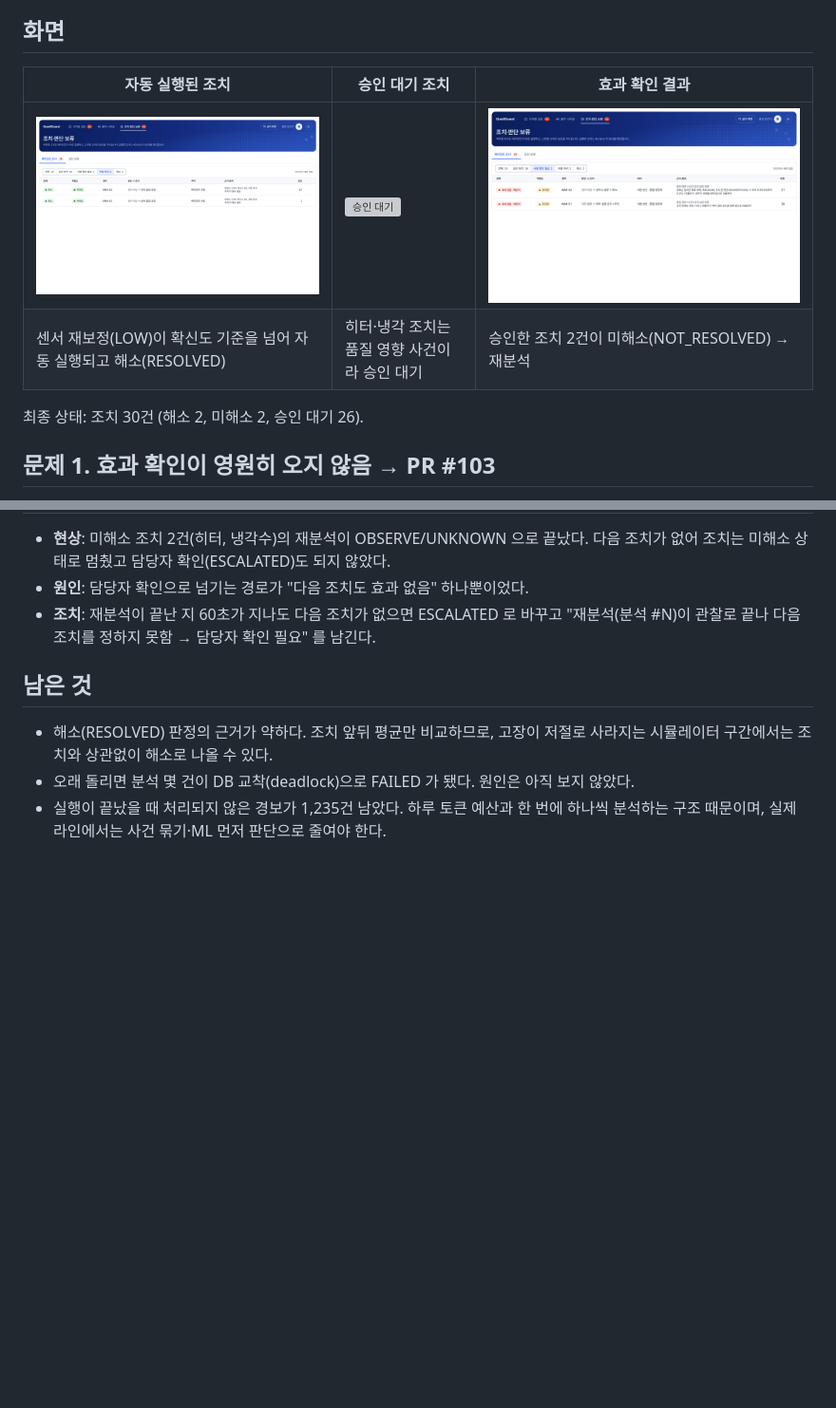
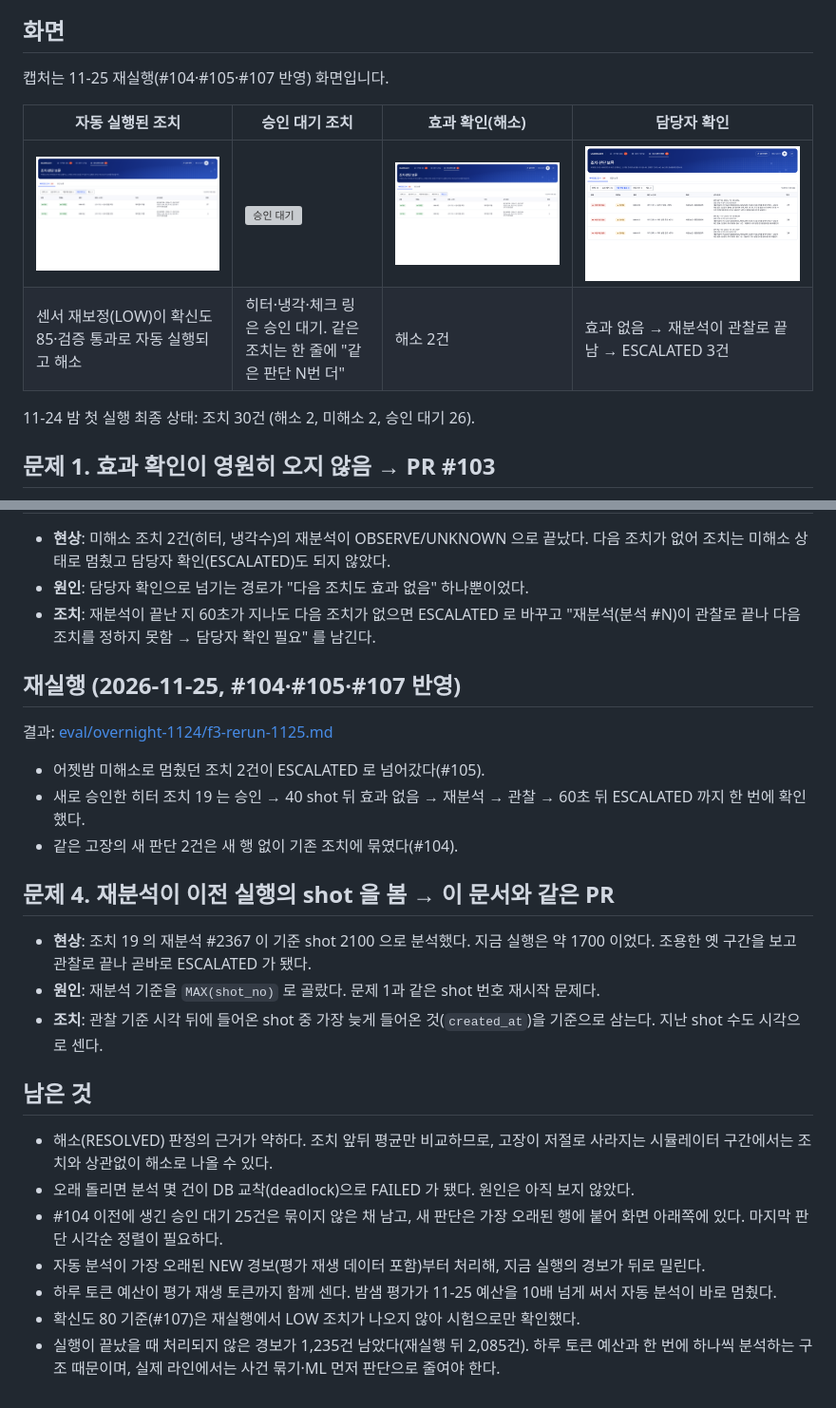
Before and after one commit to choiminjeong0623/qualiguard-agent, a Markdown page: docs/troubleshooting/11-action-loop-real-run.md, 2 parts joined by grey strips. Shown at 95% size. GitHub-like rendering; pictures changed too: docs/demo/f3/01-auto.png, docs/demo/f3/03-effect.png, docs/demo/f3/04-escalated.png (added); blank space fills up the shorter version; grey boxes are pictures that could not be loaded.

```diff
--- a/docs/troubleshooting/11-action-loop-real-run.md
+++ b/docs/troubleshooting/11-action-loop-real-run.md
@@ -5,12 +5,14 @@
 
 ## 화면
 
-| 자동 실행된 조치 | 승인 대기 조치 | 효과 확인 결과 |
-|---|---|---|
-| ![자동 실행](../demo/f3/01-auto.png) | ![승인 대기](../demo/f3/02-approval.png) | ![효과 확인](../demo/f3/03-effect.png) |
-| 센서 재보정(LOW)이 확신도 기준을 넘어 자동 실행되고 해소(RESOLVED) | 히터·냉각 조치는 품질 영향 사건이라 승인 대기 | 승인한 조치 2건이 미해소(NOT_RESOLVED) → 재분석 |
+캡처는 11-25 재실행(#104·#105·#107 반영) 화면입니다.
 
-최종 상태: 조치 30건 (해소 2, 미해소 2, 승인 대기 26).
+| 자동 실행된 조치 | 승인 대기 조치 | 효과 확인(해소) | 담당자 확인 |
+|---|---|---|---|
+| ![자동 실행](../demo/f3/01-auto.png) | ![승인 대기](../demo/f3/02-approval.png) | ![효과 확인](../demo/f3/03-effect.png) | ![담당자 확인](../demo/f3/04-escalated.png) |
+| 센서 재보정(LOW)이 확신도 85·검증 통과로 자동 실행되고 해소 | 히터·냉각·체크 링은 승인 대기. 같은 조치는 한 줄에 "같은 판단 N번 더" | 해소 2건 | 효과 없음 → 재분석이 관찰로 끝남 → ESCALATED 3건 |
+
+11-24 밤 첫 실행 최종 상태: 조치 30건 (해소 2, 미해소 2, 승인 대기 26).
 
 ## 문제 1. 효과 확인이 영원히 오지 않음 → PR #103
 
@@ -31,8 +33,26 @@
 - **원인**: 담당자 확인으로 넘기는 경로가 "다음 조치도 효과 없음" 하나뿐이었다.
 - **조치**: 재분석이 끝난 지 60초가 지나도 다음 조치가 없으면 ESCALATED 로 바꾸고 "재분석(분석 #N)이 관찰로 끝나 다음 조치를 정하지 못함 → 담당자 확인 필요" 를 남긴다.
 
+## 재실행 (2026-11-25, #104·#105·#107 반영)
+
+결과: [eval/overnight-1124/f3-rerun-1125.md](../../eval/overnight-1124/f3-rerun-1125.md)
+
+- 어젯밤 미해소로 멈췄던 조치 2건이 ESCALATED 로 넘어갔다(#105).
+- 새로 승인한 히터 조치 19 는 승인 → 40 shot 뒤 효과 없음 → 재분석 → 관찰 → 60초 뒤 ESCALATED 까지 한 번에 확인했다.
+- 같은 고장의 새 판단 2건은 새 행 없이 기존 조치에 묶였다(#104).
+
+## 문제 4. 재분석이 이전 실행의 shot 을 봄 → 이 문서와 같은 PR
+
+- **현상**: 조치 19 의 재분석 #2367 이 기준 shot 2100 으로 분석했다. 지금 실행은 약 1700 이었다. 조용한 옛 구간을 보고 관찰로 끝나 곧바로 ESCALATED 가 됐다.
+- **원인**: 재분석 기준을 `MAX(shot_no)` 로 골랐다. 문제 1과 같은 shot 번호 재시작 문제다.
+- **조치**: 관찰 기준 시각 뒤에 들어온 shot 중 가장 늦게 들어온 것(`created_at`)을 기준으로 삼는다. 지난 shot 수도 시각으로 센다.
+
 ## 남은 것
 
 - 해소(RESOLVED) 판정의 근거가 약하다. 조치 앞뒤 평균만 비교하므로, 고장이 저절로 사라지는 시뮬레이터 구간에서는 조치와 상관없이 해소로 나올 수 있다.
 - 오래 돌리면 분석 몇 건이 DB 교착(deadlock)으로 FAILED 가 됐다. 원인은 아직 보지 않았다.
-- 실행이 끝났을 때 처리되지 않은 경보가 1,235건 남았다. 하루 토큰 예산과 한 번에 하나씩 분석하는 구조 때문이며, 실제 라인에서는 사건 묶기·ML 먼저 판단으로 줄여야 한다.
+- #104 이전에 생긴 승인 대기 25건은 묶이지 않은 채 남고, 새 판단은 가장 오래된 행에 붙어 화면 아래쪽에 있다. 마지막 판단 시각순 정렬이 필요하다.
+- 자동 분석이 가장 오래된 NEW 경보(평가 재생 데이터 포함)부터 처리해, 지금 실행의 경보가 뒤로 밀린다.
+- 하루 토큰 예산이 평가 재생 토큰까지 함께 센다. 밤샘 평가가 11-25 예산을 10배 넘게 써서 자동 분석이 바로 멈췄다.
+- 확신도 80 기준(#107)은 재실행에서 LOW 조치가 나오지 않아 시험으로만 확인했다.
+- 실행이 끝났을 때 처리되지 않은 경보가 1,235건 남았다(재실행 뒤 2,085건). 하루 토큰 예산과 한 번에 하나씩 분석하는 구조 때문이며, 실제 라인에서는 사건 묶기·ML 먼저 판단으로 줄여야 한다.
```
Also changed, not shown: eval/overnight-1124/f3-rerun-1125.md (added, +61 -0 lines), 3 other files.
